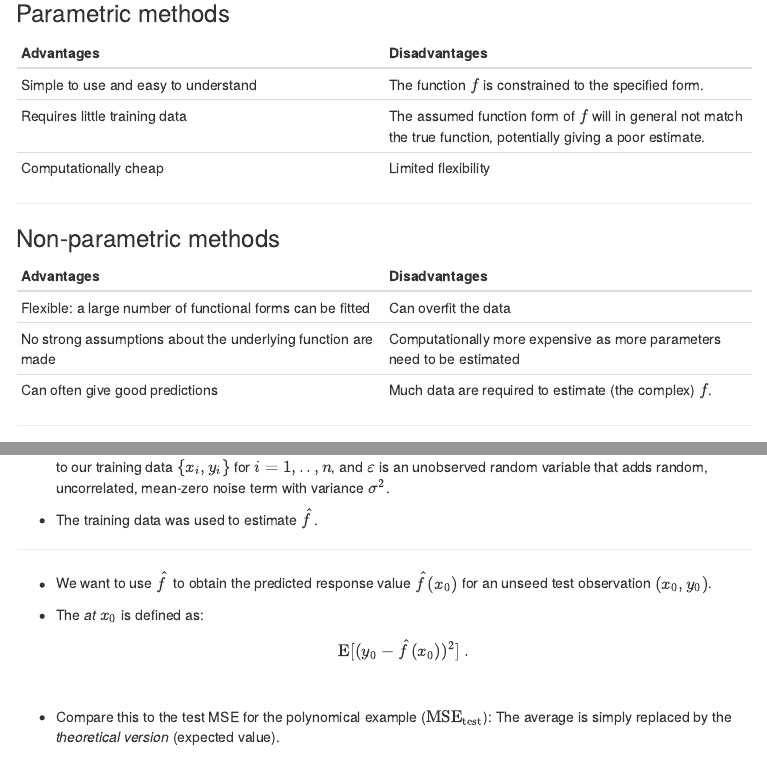
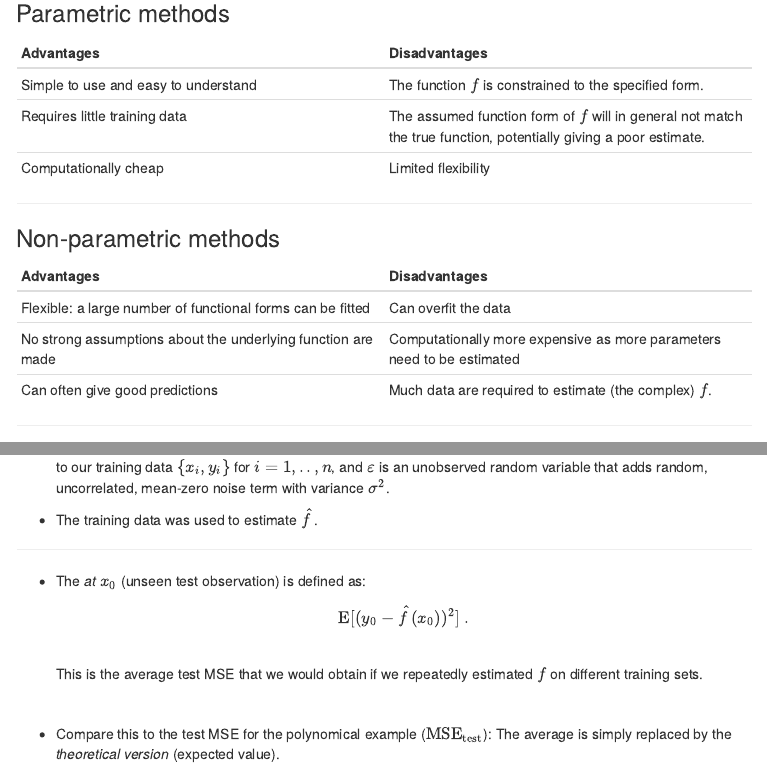
Before and after one commit to stefaniemuff/statlearning, an R Markdown document (2StatLearn/2StatLearn.1.Rmd): the page in a window 1100 px wide, from 8770 px down, and a second part further down, joined at a grey line. The pictures show the output file 2StatLearn/2StatLearn.1.html that the author committed with the source, opened offline; menus at the side of the page are left out.

Commit message:
2StatLearn.1 updated (small)

```diff
--- a/2StatLearn/2StatLearn.1.Rmd
+++ b/2StatLearn/2StatLearn.1.Rmd
@@ -4,13 +4,13 @@ title: "Module 2, Part 1: Statistical Learning "
 author: "Stefanie Muff, Department of Mathematical Sciences, NTNU"
 date: "January 17, 2022"
 output:
-  beamer_presentation:
-    keep_tex: yes
-    fig_caption: false
-    latex_engine: xelatex
-    theme: "Singapore"
-    colortheme: "default"
-    font: "serif"
+  # beamer_presentation:
+  #   keep_tex: yes
+  #   fig_caption: false
+  #   latex_engine: xelatex
+  #   theme: "Singapore"
+  #   colortheme: "default"
+  #   font: "serif"
   html_document:
     toc: true
     toc_float: true
@@ -1064,10 +1064,10 @@ to our training data $\{x_i, y_i\}$ for $i=1,..,n$, and $\varepsilon$ is an unob
 
 ---
 
-* We want to use $\hat{f}$ to obtain the predicted response value $\hat{f}(x_0)$ for an unseed test observation $(x_0,y_0)$.
 
-* The _\textcolor{red}{expected test mean squared error (MSE)} at $x_0$_ is defined as:
+* The _\textcolor{red}{expected test mean squared error (MSE)} at $x_0$_ (unseen test observation) is defined as:
 $$\text{E}[(y_0 - \hat{f}(x_0))^2] \ .$$
+This is the average test MSE that we would obtain if we repeatedly estimated $f$ on different training sets.
 
 $~$
 
```
Also changed, not shown: 2StatLearn/2StatLearn.1.html, 2StatLearn/2StatLearn.1.pdf, 2StatLearn/2StatLearn.1.tex, 2StatLearn/2StatLearn.1.Rmd (2 more changed lines).
